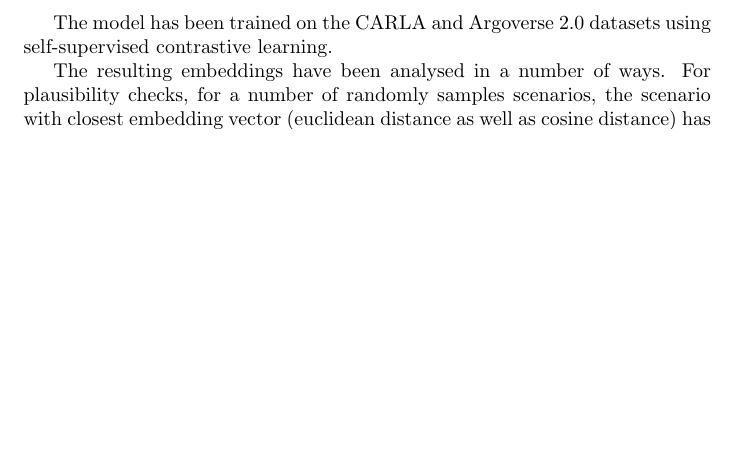
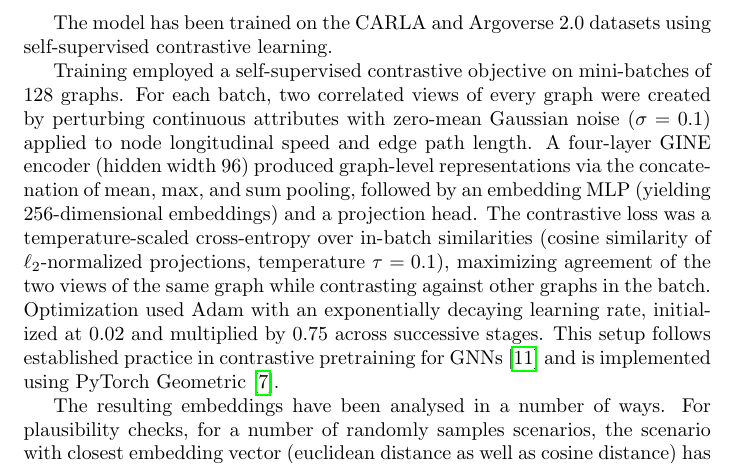
Before and after one commit to tmuehlen80/graph_coverage, a LaTeX document (article/article.tex): part of page 5 of 13 before the commit and part of page 5 of 15 after it, cut so that both start at the same text, the shorter picture padded with empty space. Compiled offline with pdfLaTeX.

```diff
--- a/article/article.tex
+++ b/article/article.tex
@@ -193,3 +193,11 @@
 The model has been trained on the CARLA and Argoverse 2.0 datasets using self-supervised contrastive learning.
 
 
+Training employed a self-supervised contrastive objective on mini-batches of 128 graphs.
+For each batch, two correlated views of every graph were created by
+perturbing continuous attributes with zero-mean Gaussian noise ($\sigma=0.1$) applied to node
+longitudinal speed and edge path length. A four-layer GINE encoder
+(hidden width 96) produced graph-level representations via the concatenation of
+mean, max, and sum pooling, followed by an embedding MLP (yielding 256-dimensional embeddings) and a projection head. The contrastive loss was a temperature-scaled cross-entropy over in-batch similarities (cosine similarity of $\ell_2$-normalized projections, temperature $\tau=0.1$), maximizing agreement of the two views of the same graph while contrasting against other graphs in the batch. Optimization used Adam with an exponentially decaying learning rate, initialized at 0.02 and multiplied by 0.75 across successive stages.
+This setup follows established practice in contrastive pretraining for GNNs \cite{hu2020strategiespretraininggraphneural}
+and is implemented using PyTorch Geometric \cite{Fey/Lenssen/2019}.
@@ -196,3 +210,5 @@
+\label{fig:train_test_graph_embeddings_loss_plot}
+\end{figure}
 
 
 The resulting embeddings have been analysed in a number of ways. For plausibility checks, for a number of
```
Also changed, not shown: article/article.pdf, article/plots/graph_embeddings_pca_tsne_test_plot.png (added), article/plots/graph_gine_architecture.pdf, article/plots/train_test_graph_embeddings_loss_plot.png (added), article/plots/train_test_graph_embeddings_pca_tsne_test_plot.png (added), article/article.tex (13 more changed lines), 1 other file.
